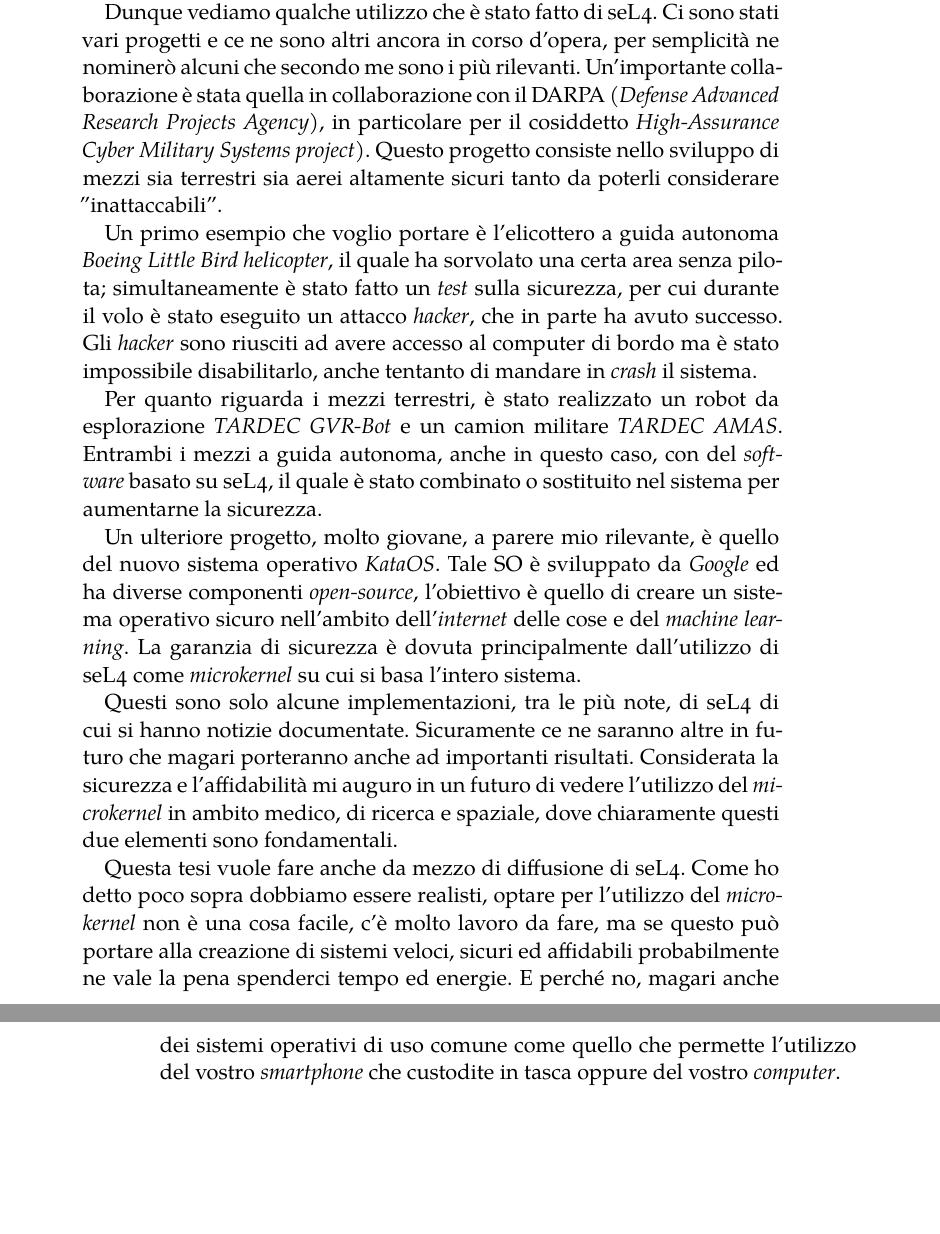
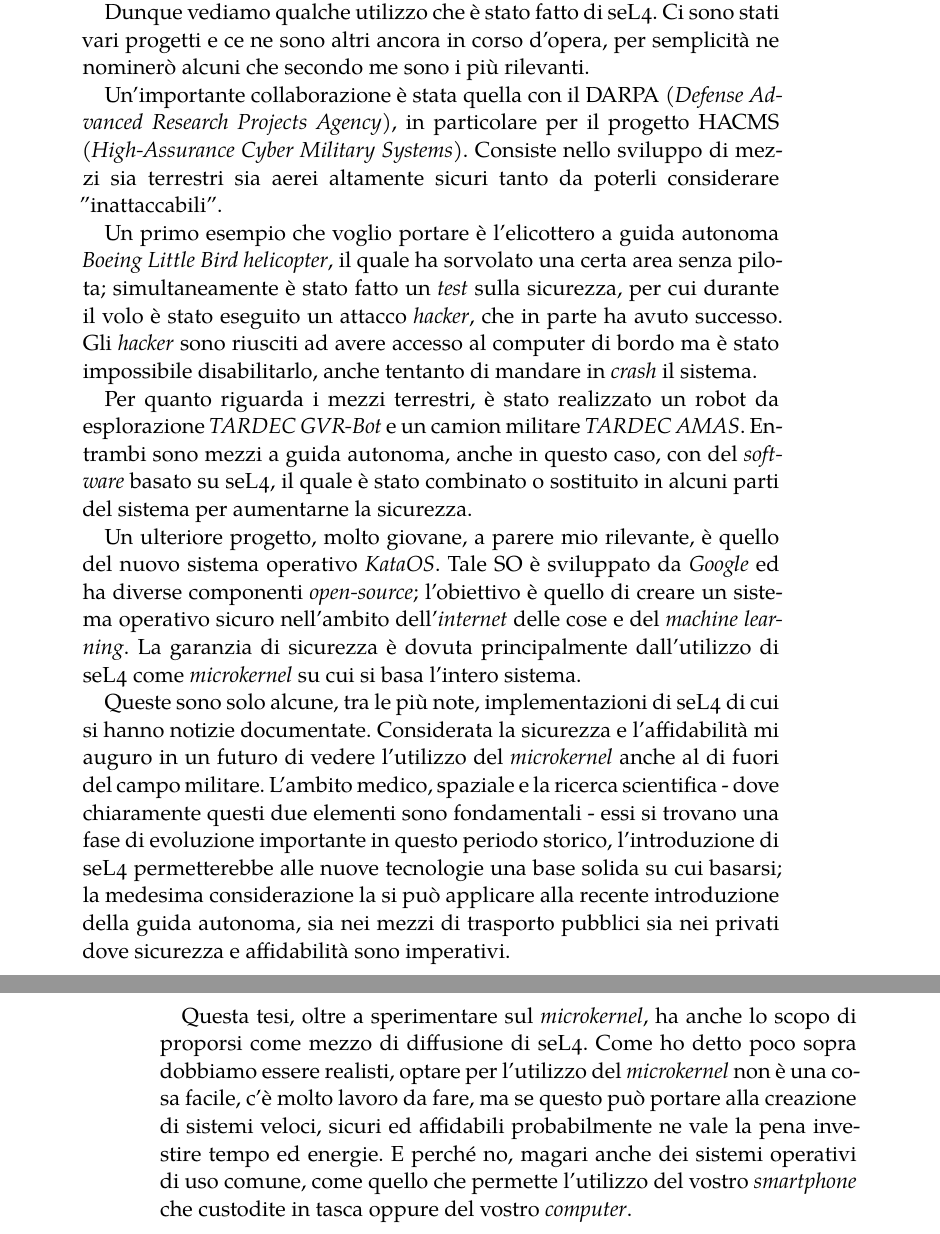
Before and after one commit to Elia-dev/Tesi, a LaTeX thesis (thesis.tex, which reads Chapters/conclusioni.tex): two parts of pages 46 and 47 of 51, joined at a grey line, cut so that both start at the same text, the shorter picture padded with empty space. Compiled offline with XeLaTeX; a missing font is replaced by an installed copy or a similar font.

Commit message:
Consegna prof

```diff
--- a/Chapters/conclusioni.tex
+++ b/Chapters/conclusioni.tex
@@ -7,14 +7,17 @@ Analizzando diversi elementi, si può affermare che, essendo seL4 un \textit{mic
 
 Con questa mia osservazione non voglio escludere la possibilità che un giorno possa accadere, ma chiaramente richiederebbe un enorme impegno, ed essendo seL4 \textit{open-source}, questo implicherebbe la formazione e la crescita di una \textit{community} disposta a svilupparlo e a mantenerlo aggiornato, come accade oggi per Linux.
 
-Dunque vediamo qualche utilizzo che è stato fatto di seL4. Ci sono stati vari progetti e ce ne sono altri ancora in corso d'opera, per semplicità ne nominerò alcuni che secondo me sono i più rilevanti. Un'importante collaborazione è stata quella in collaborazione con il DARPA (\textit{Defense Advanced Research Projects Agency}), in particolare per il cosiddetto \textit{High-Assurance Cyber Military Systems project}). Questo progetto consiste nello sviluppo di mezzi sia terrestri sia aerei altamente sicuri tanto da poterli considerare "inattaccabili".
+Dunque vediamo qualche utilizzo che è stato fatto di seL4. Ci sono stati vari progetti e ce ne sono altri ancora in corso d'opera, per semplicità ne nominerò alcuni che secondo me sono i più rilevanti.
+
+Un'importante collaborazione è stata quella con il DARPA (\textit{Defense Advanced Research Projects Agency}), in particolare per il progetto HACMS (\textit{High-Assurance Cyber Military Systems}). Consiste nello sviluppo di mezzi sia terrestri sia aerei altamente sicuri tanto da poterli considerare "inattaccabili".
 
 Un primo esempio che voglio portare è l'elicottero a guida autonoma \textit{Boeing Little Bird helicopter}, il quale ha sorvolato una certa area senza pilota; simultaneamente è stato fatto un \textit{test} sulla sicurezza, per cui durante il volo è stato eseguito un attacco \textit{hacker}, che in parte ha avuto successo. Gli \textit{hacker} sono riusciti ad avere accesso al computer di bordo ma è stato impossibile disabilitarlo, anche tentanto di mandare in \textit{crash} il sistema.
 
-Per quanto riguarda i mezzi terrestri, è stato realizzato un robot da esplorazione \textit{TARDEC GVR-Bot} e un camion militare \textit{TARDEC AMAS}. Entrambi i mezzi a guida autonoma, anche in questo caso, con del \textit{software} basato su seL4, il quale è stato combinato o sostituito nel sistema per aumentarne la sicurezza.
+Per quanto riguarda i mezzi terrestri, è stato realizzato un robot da esplorazione \textit{TARDEC GVR-Bot} e un camion militare \textit{TARDEC AMAS}. Entrambi sono mezzi a guida autonoma, anche in questo caso, con del \textit{software} basato su seL4, il quale è stato combinato o sostituito in alcuni parti del sistema per aumentarne la sicurezza.
 
-Un ulteriore progetto, molto giovane, a parere mio rilevante, è quello del nuovo sistema operativo \textit{KataOS}. Tale SO è sviluppato da \textit{Google} ed ha diverse componenti \textit{open-source}, l'obiettivo è quello di creare un sistema operativo sicuro nell'ambito dell'\textit{internet} delle cose e del \textit{machine learning}. La garanzia di sicurezza è dovuta principalmente dall'utilizzo di seL4 come \textit{microkernel} su cui si basa l'intero sistema.
+Un ulteriore progetto, molto giovane, a parere mio rilevante, è quello del nuovo sistema operativo \textit{KataOS}. Tale SO è sviluppato da \textit{Google} ed ha diverse componenti \textit{open-source}; l'obiettivo è quello di creare un sistema operativo sicuro nell'ambito dell'\textit{internet} delle cose e del \textit{machine learning}. La garanzia di sicurezza è dovuta principalmente dall'utilizzo di seL4 come \textit{microkernel} su cui si basa l'intero sistema.
 
-Questi sono solo alcune implementazioni, tra le più note, di seL4 di cui si hanno notizie documentate. Sicuramente ce ne saranno altre in futuro che magari porteranno anche ad importanti risultati. Considerata la sicurezza e l'affidabilità mi auguro in un futuro di vedere l'utilizzo del \textit{microkernel} in ambito medico, di ricerca e spaziale, dove chiaramente questi due elementi sono fondamentali.
+Queste sono solo alcune, tra le più note, implementazioni di seL4 di cui si hanno notizie documentate. Considerata la sicurezza e l'affidabilità mi auguro in un futuro di vedere l'utilizzo del \textit{microkernel} anche al di fuori del campo militare. L'ambito medico, spaziale e la ricerca scientifica - dove chiaramente questi due elementi sono fondamentali - essi si trovano una fase di evoluzione importante in questo periodo storico, l'introduzione di seL4 permetterebbe alle nuove tecnologie una base solida su cui basarsi; la medesima considerazione la si può applicare alla recente introduzione della guida autonoma, sia nei mezzi di trasporto pubblici sia nei privati dove sicurezza e affidabilità sono imperativi.
+\newpage
 
-Questa tesi vuole fare anche da mezzo di diffusione di seL4. Come ho detto poco sopra dobbiamo essere realisti, optare per l'utilizzo del \textit{microkernel} non è una cosa facile, c'è molto lavoro da fare, ma se questo può portare alla creazione di sistemi veloci, sicuri ed affidabili probabilmente ne vale la pena spenderci tempo ed energie. E perché no, magari anche dei sistemi operativi di uso comune come quello che permette l'utilizzo del vostro \textit{smartphone} che custodite in tasca oppure del vostro \textit{computer}.
+Questa tesi, oltre a sperimentare sul \textit{microkernel}, ha anche lo scopo di proporsi come mezzo di diffusione di seL4. Come ho detto poco sopra dobbiamo essere realisti, optare per l'utilizzo del \textit{microkernel} non è una cosa facile, c'è molto lavoro da fare, ma se questo può portare alla creazione di sistemi veloci, sicuri ed affidabili probabilmente ne vale la pena investire tempo ed energie. E perché no, magari anche dei sistemi operativi di uso comune, come quello che permette l'utilizzo del vostro \textit{smartphone} che custodite in tasca oppure del vostro \textit{computer}.
```
Also changed, not shown: Chapters/Introduzione.tex (+1 -1 lines), Chapters/seL4.tex (+3 -4 lines), bibliografia.bib (+2 -2 lines), thesis.tex (+1 -1 lines), thesis.bbl, thesis.pdf, 7 other files.
